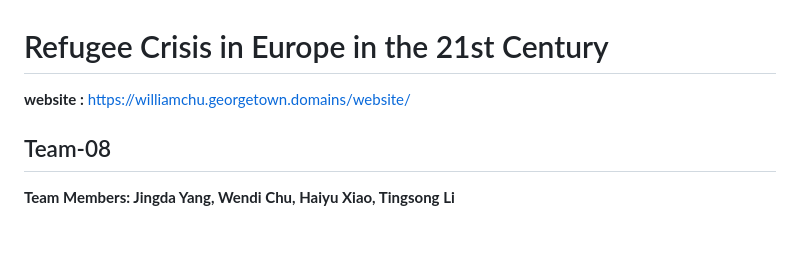
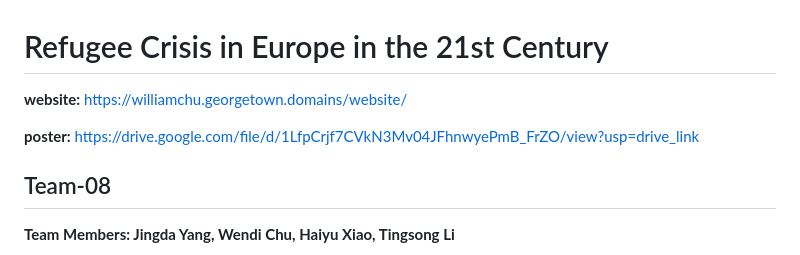
Before and after one commit to WilliamChuFCB/503-Project-Group8, a Markdown page: README.md, the part around the change. Drawn GitHub-style; blank space fills up the shorter version.

```diff
--- a/README.md
+++ b/README.md
@@ -1,7 +1,10 @@
 # Refugee Crisis in Europe in the 21st Century
 
-**website :**
+**website:**
 https://williamchu.georgetown.domains/website/
+
+**poster:**
+https://drive.google.com/file/d/1LfpCrjf7CVkN3Mv04JFhnwyePmB_FrZO/view?usp=drive_link
 
 ## Team-08
 
```
